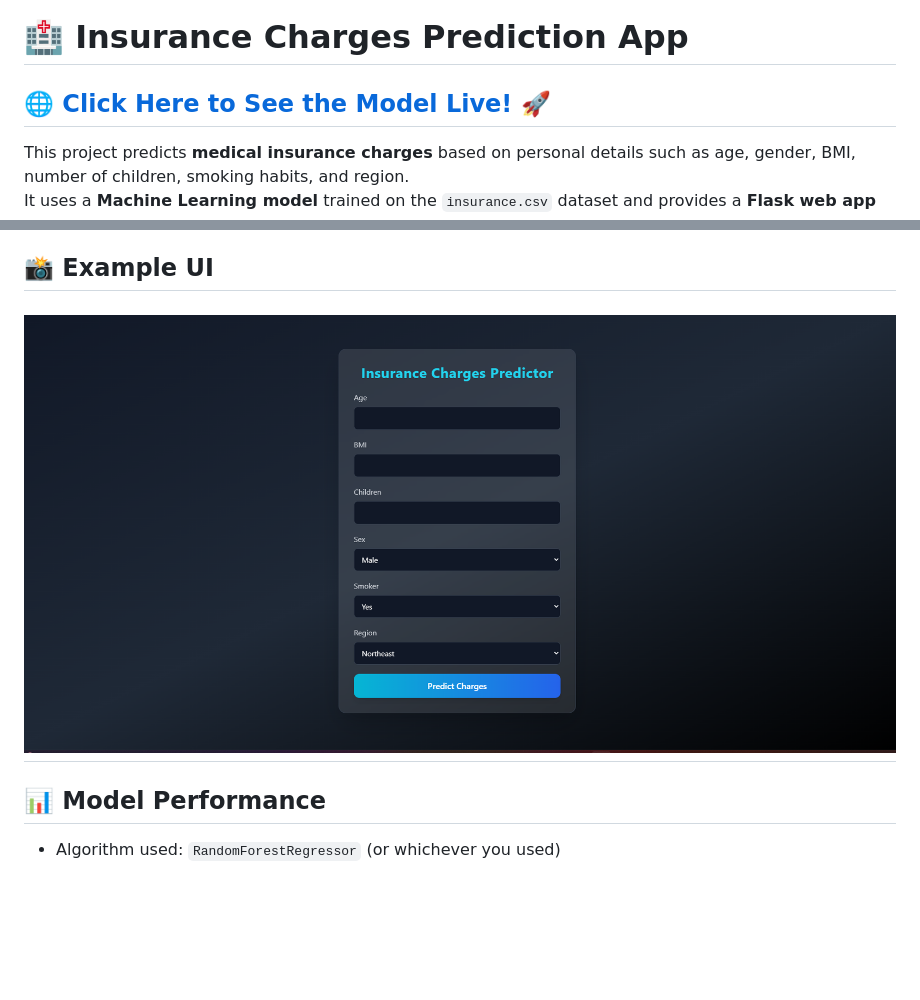
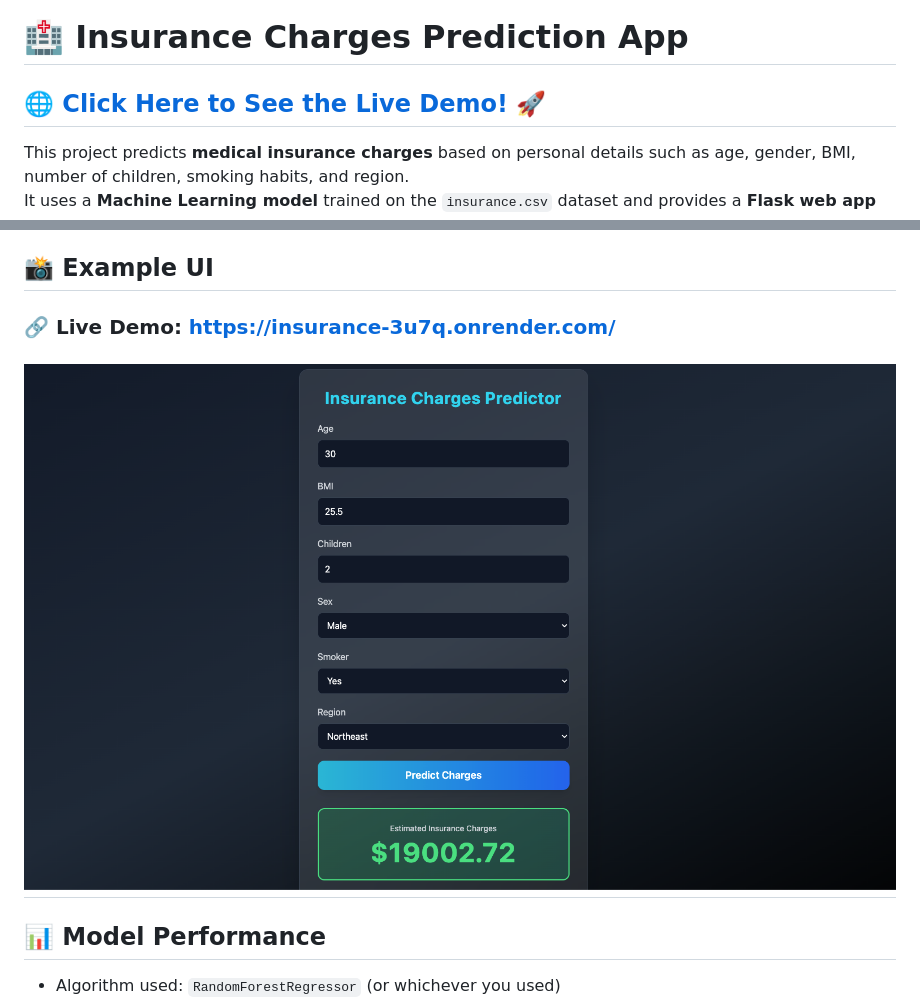
Before and after one commit to bipulhstu/Insurance_Charge_Predictor, a Markdown page: README.md, 2 parts joined by grey strips. Rendered like a GitHub page; pictures changed too: screenshot.png; blank space fills up the shorter version.

Commit message:
link updated

```diff
--- a/README.md
+++ b/README.md
@@ -1,5 +1,5 @@
 # 🏥 Insurance Charges Prediction App
-## 🌐 **[Click Here to See the Model Live!](https://insurance-3u7q.onrender.com/)** 🚀
+## 🌐 **<a href="https://insurance-3u7q.onrender.com/" target="_blank">Click Here to See the Live Demo!</a>** 🚀
 
 This project predicts **medical insurance charges** based on personal details such as age, gender, BMI, number of children, smoking habits, and region.
 It uses a **Machine Learning model** trained on the `insurance.csv` dataset and provides a **Flask web app** interface for user input.
@@ -38,6 +38,8 @@ The dataset (`insurance.csv`) contains the following columns:
 
 
 ## 📸 Example UI
+### 🔗 **Live Demo:** <a href="https://insurance-3u7q.onrender.com/" target="_blank">https://insurance-3u7q.onrender.com/</a>
+
 ![App Screenshot](screenshot.png)
 ---
 
```
